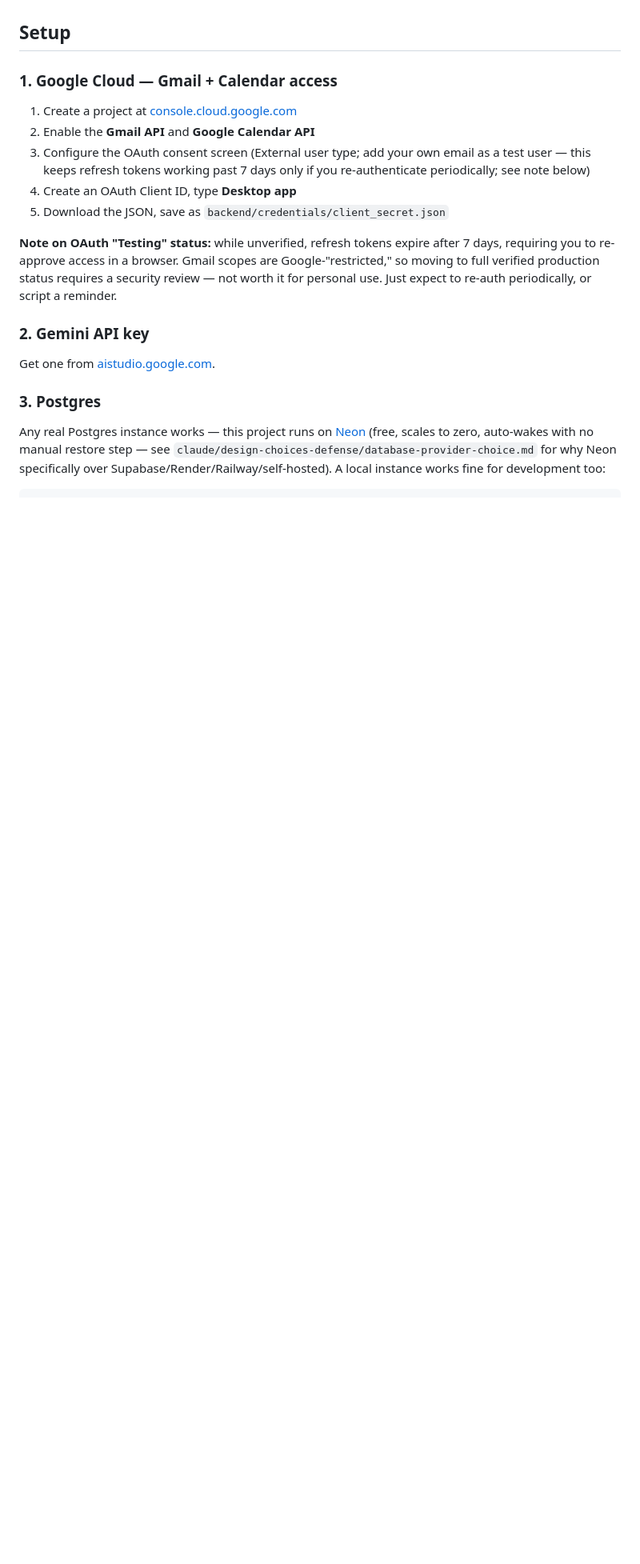
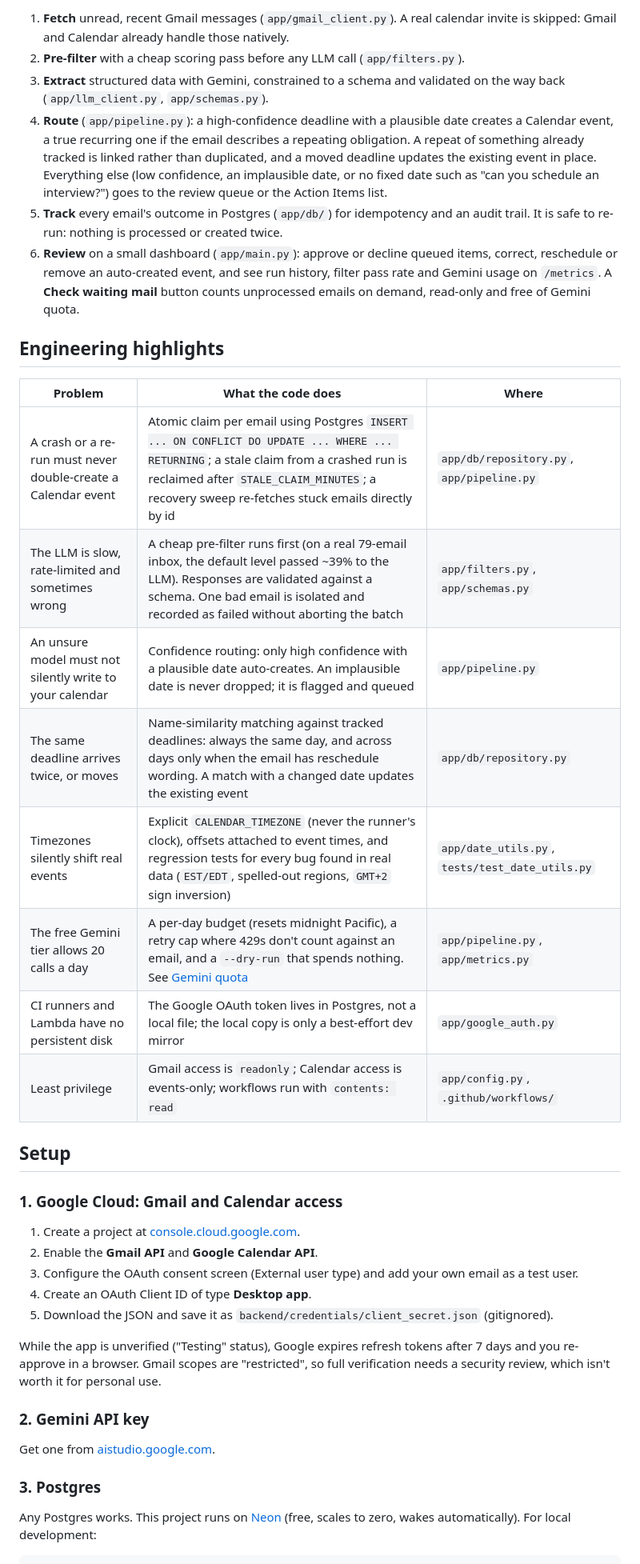
Before and after one commit to sweksha-cloud/todue-relay, a Markdown page: README.md, the part around one of its changes. Shown at 80% size. Rendered like a GitHub page; blank space fills up the shorter version.

````diff
--- a/README.md
+++ b/README.md
@@ -34,21 +32,51 @@ intentionally deferred — lives in `claude/` (gitignored, local-only):
+1. **Fetch** unread, recent Gmail messages (`app/gmail_client.py`). A real
+   calendar invite is skipped: Gmail and Calendar already handle those natively.
+2. **Pre-filter** with a cheap scoring pass before any LLM call (`app/filters.py`).
+3. **Extract** structured data with Gemini, constrained to a schema and
+   validated on the way back (`app/llm_client.py`, `app/schemas.py`).
+4. **Route** (`app/pipeline.py`): a high-confidence deadline with a plausible date
+   creates a Calendar event, a true recurring one if the email describes a
+   repeating obligation. A repeat of something already tracked is linked rather
+   than duplicated, and a moved deadline updates the existing event in place.
+   Everything else (low confidence, an implausible date, or no fixed date such
+   as "can you schedule an interview?") goes to the review queue or the Action
+   Items list.
+5. **Track** every email's outcome in Postgres (`app/db/`) for idempotency and an
+   audit trail. It is safe to re-run: nothing is processed or created twice.
+6. **Review** on a small dashboard (`app/main.py`): approve or decline queued
+   items, correct, reschedule or remove an auto-created event, and see run
+   history, filter pass rate and Gemini usage on `/metrics`. A **Check waiting
+   mail** button counts unprocessed emails on demand, read-only and free of
+   Gemini quota.
+
+## Engineering highlights
+
+| Problem | What the code does | Where |
+|---|---|---|
+| A crash or a re-run must never double-create a Calendar event | Atomic claim per email using Postgres `INSERT ... ON CONFLICT DO UPDATE ... WHERE ... RETURNING`; a stale claim from a crashed run is reclaimed after `STALE_CLAIM_MINUTES`; a recovery sweep re-fetches stuck emails directly by id | `app/db/repository.py`, `app/pipeline.py` |
+| The LLM is slow, rate-limited and sometimes wrong | A cheap pre-filter runs first (on a real 79-email inbox, the default level passed ~39% to the LLM). Responses are validated against a schema. One bad email is isolated and recorded as failed without aborting the batch | `app/filters.py`, `app/schemas.py` |
+| An unsure model must not silently write to your calendar | Confidence routing: only high confidence with a plausible date auto-creates. An implausible date is never dropped; it is flagged and queued | `app/pipeline.py` |
+| The same deadline arrives twice, or moves | Name-similarity matching against tracked deadlines: always the same day, and across days only when the email has reschedule wording. A match with a changed date updates the existing event | `app/db/repository.py` |
+| Timezones silently shift real events | Explicit `CALENDAR_TIMEZONE` (never the runner's clock), offsets attached to event times, and regression tests for every bug found in real data (`EST/EDT`, spelled-out regions, `GMT+2` sign inversion) | `app/date_utils.py`, `tests/test_date_utils.py` |
+| The free Gemini tier allows 20 calls a day | A per-day budget (resets midnight Pacific), a retry cap where 429s don't count against an email, and a `--dry-run` that spends nothing. See [Gemini quota](#gemini-quota) | `app/pipeline.py`, `app/metrics.py` |
+| CI runners and Lambda have no persistent disk | The Google OAuth token lives in Postgres, not a local file; the local copy is only a best-effort dev mirror | `app/google_auth.py` |
+| Least privilege | Gmail access is `readonly`; Calendar access is events-only; workflows run with `contents: read` | `app/config.py`, `.github/workflows/` |
 
 ## Setup
 
-### 1. Google Cloud — Gmail + Calendar access
+### 1. Google Cloud: Gmail and Calendar access
 
-1. Create a project at [console.cloud.google.com](https://console.cloud.google.com)
-2. Enable the **Gmail API** and **Google Calendar API**
-3. Configure the OAuth consent screen (External user type; add your own
-   email as a test user — this keeps refresh tokens working past 7 days
-   only if you re-authenticate periodically; see note below)
-4. Create an OAuth Client ID, type **Desktop app**
-5. Download the JSON, save as `backend/credentials/client_secret.json`
+1. Create a project at [console.cloud.google.com](https://console.cloud.google.com).
+2. Enable the **Gmail API** and **Google Calendar API**.
+3. Configure the OAuth consent screen (External user type) and add your own
+   email as a test user.
+4. Create an OAuth Client ID of type **Desktop app**.
+5. Download the JSON and save it as `backend/credentials/client_secret.json`
+   (gitignored).
 
-**Note on OAuth "Testing" status:** while unverified, refresh tokens
-expire after 7 days, requiring you to re-approve access in a browser.
-Gmail scopes are Google-"restricted," so moving to full verified
-production status requires a security review — not worth it for personal
-use. Just expect to re-auth periodically, or script a reminder.
+While the app is unverified ("Testing" status), Google expires refresh tokens
+after 7 days and you re-approve in a browser. Gmail scopes are "restricted", so
+full verification needs a security review, which isn't worth it for personal use.
 
 ### 2. Gemini API key
 
@@ -56,10 +84,7 @@ Get one from [aistudio.google.com](https://aistudio.google.com).
 
 ### 3. Postgres
 
-Any real Postgres instance works — this project runs on [Neon](https://neon.tech)
-(free, scales to zero, auto-wakes with no manual restore step — see
-`claude/design-choices-defense/database-provider-choice.md` for why Neon
-specifically over Supabase/Render/Railway/self-hosted). A local instance
-works fine for development too:
+Any Postgres works. This project runs on [Neon](https://neon.tech) (free, scales
+to zero, wakes automatically). For local development:
 
 ```bash
````
Also changed, not shown: other parts of README.md (+140 -147 lines).
